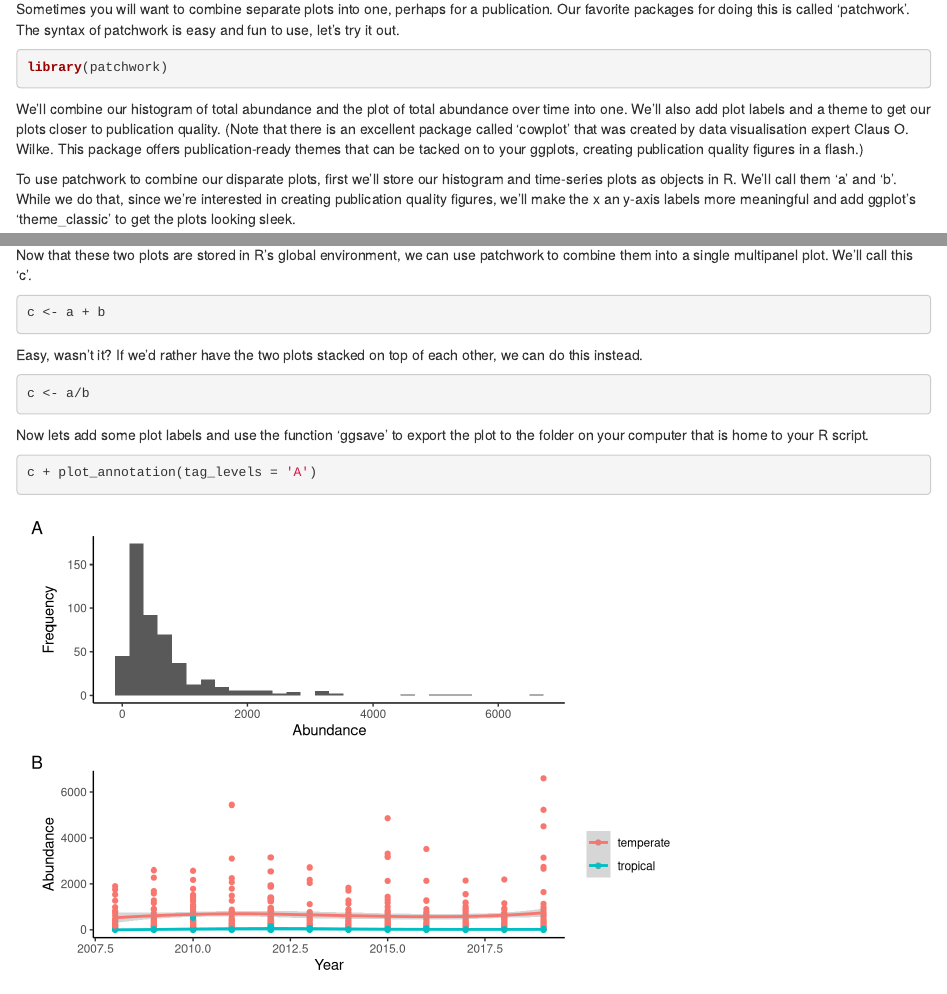
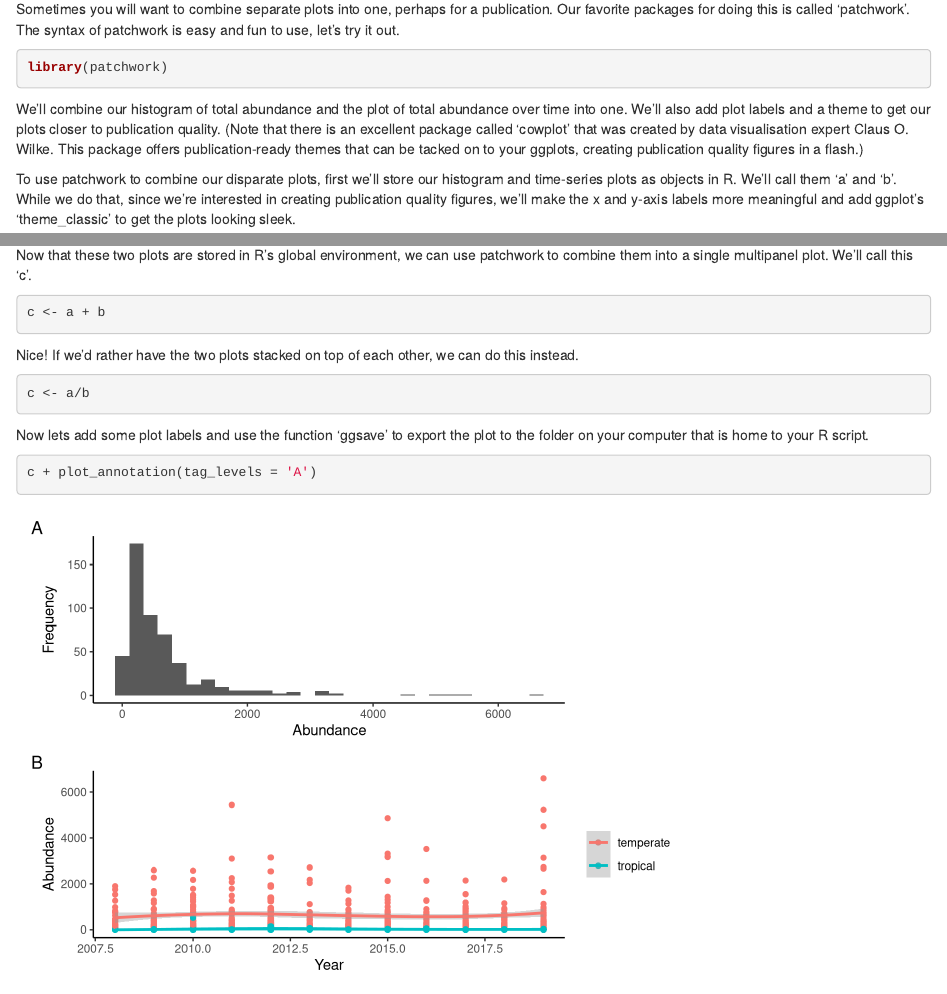
Before and after one commit to cbrown5/RLS-data-prep-course, an R Markdown document (2020-07-29-ConservationHackers-data-wrangling-course.Rmd): the page in a window 1100 px wide, from 16170 px down, and a second part further down, joined at a grey line. Rendered offline with R 4.5, knitr and Pandoc, with nearby package versions.

Commit message:
Update 2020-07-29-ConservationHackers-data-wrangling-course.Rmd
text and plot update final

````diff
--- a/2020-07-29-ConservationHackers-data-wrangling-course.Rmd
+++ b/2020-07-29-ConservationHackers-data-wrangling-course.Rmd
@@ -438,7 +436,7 @@ library(patchwork)
 
 We'll combine our histogram of total abundance and the plot of total abundance over time into one. We'll also add plot labels and a theme to get our plots closer to publication quality. (Note that there is an excellent package called 'cowplot' that was created by data visualisation expert Claus O. Wilke. This package offers publication-ready themes that can be tacked on to your ggplots, creating publication quality figures in a flash.)
 
-To use patchwork to combine our disparate plots, first we'll store our histogram and time-series plots as objects in R. We'll call them 'a' and 'b'. While we do that, since we're interested in creating publication quality figures, we'll make the x an y-axis labels more meaningful and add ggplot's 'theme_classic' to get the plots looking sleek.
+To use patchwork to combine our disparate plots, first we'll store our histogram and time-series plots as objects in R. We'll call them 'a' and 'b'. While we do that, since we're interested in creating publication quality figures, we'll make the x and y-axis labels more meaningful and add ggplot's 'theme_classic' to get the plots looking sleek.
 
 ```{r}
 a <- ggplot(datA) +
@@ -465,7 +462,7 @@ Now that these two plots are stored in R's global environment, we can use patchw
 c <- a + b
 ```
 
-Easy, wasn't it? If we'd rather have the two plots stacked on top of each other, we can do this instead.
+Nice! If we'd rather have the two plots stacked on top of each other, we can do this instead.
 
 ```{r}
 c <- a/b
````
Also changed, not shown: 2020-07-29-ConservationHackers-data-wrangling-course.Rmd (3 more changed lines).
